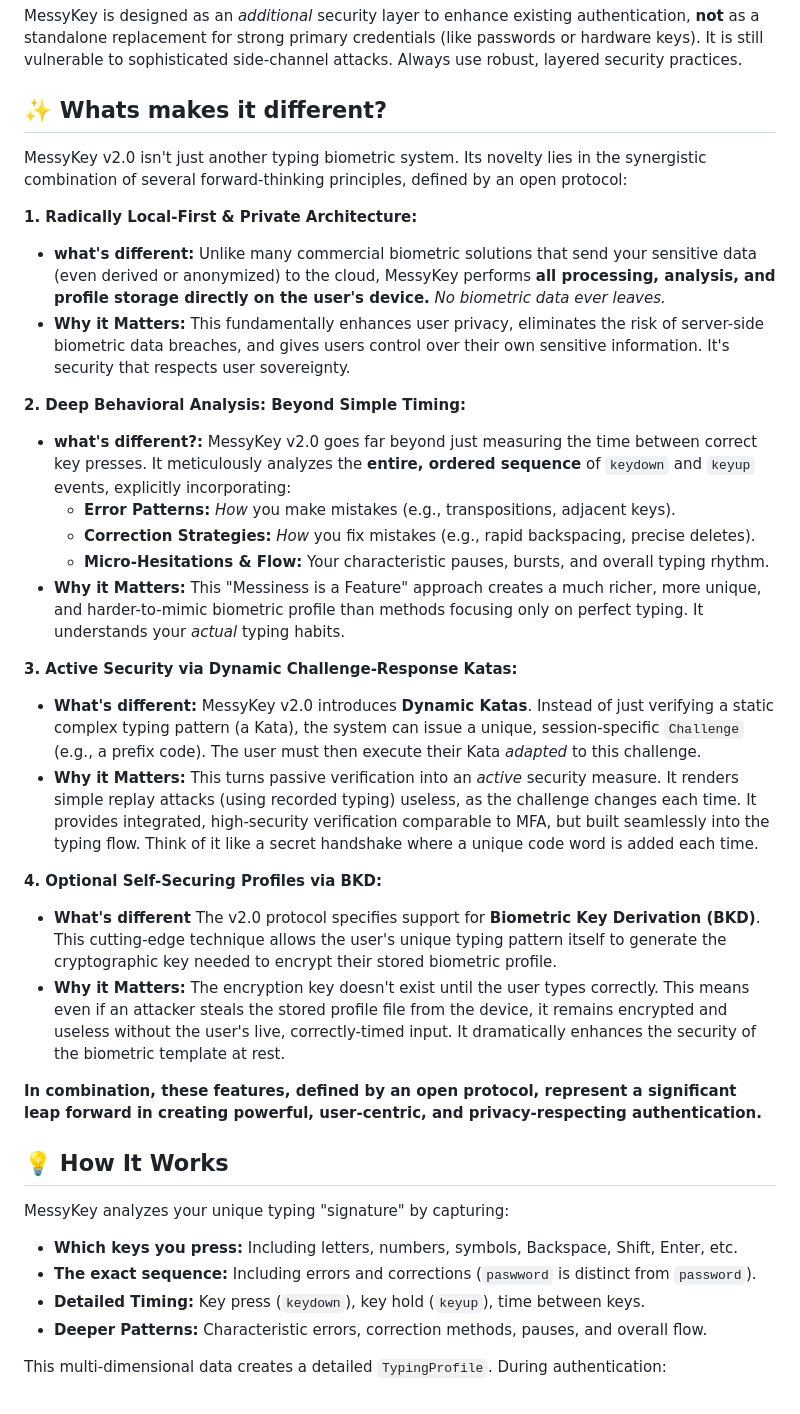
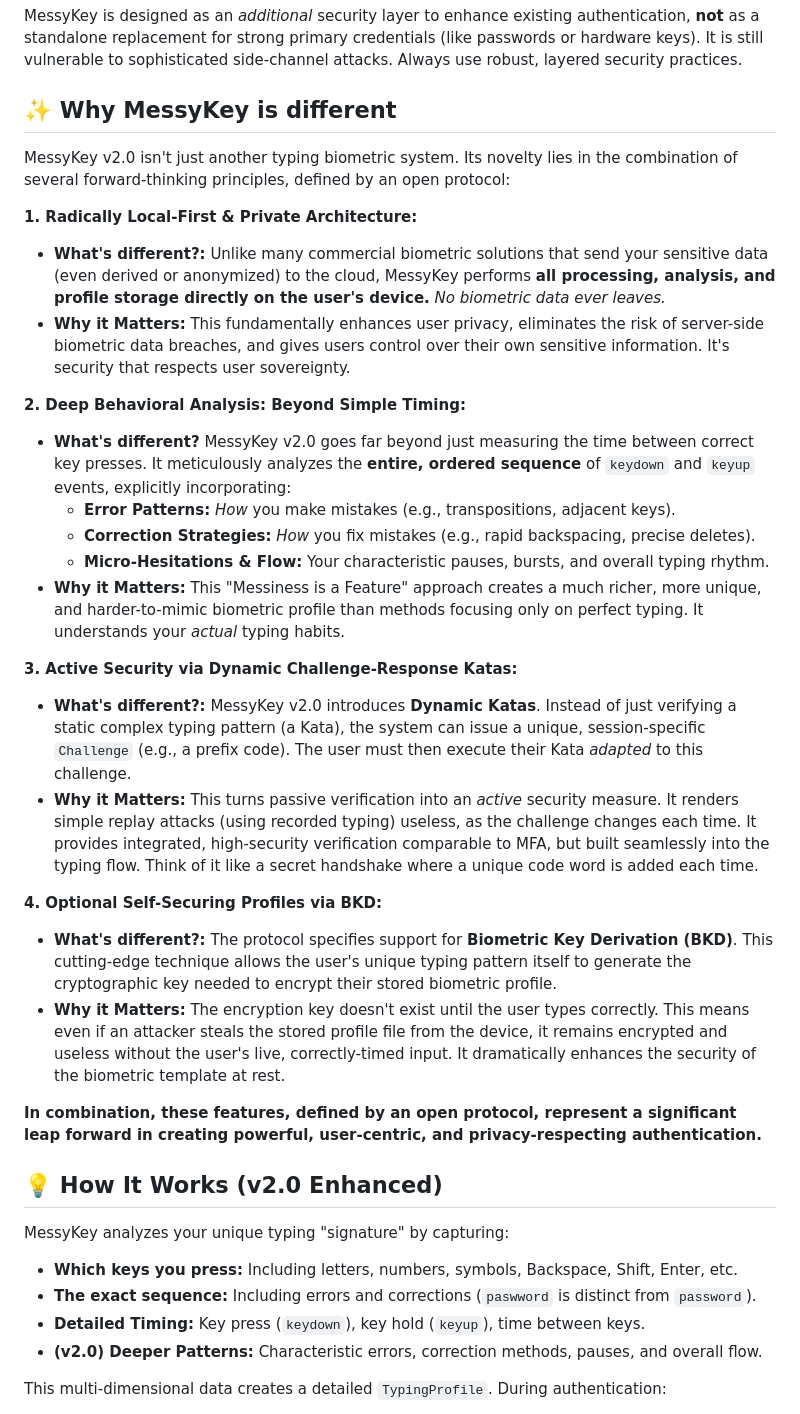
Before and after one commit to Hulupeep/messykey, a Markdown page: README.md, the part around the change printed below. Rendered like a GitHub page.

```diff
--- a/README.md
+++ b/README.md
@@ -11,39 +12,39 @@
 
 MessyKey is designed as an *additional* security layer to enhance existing authentication, **not** as a standalone replacement for strong primary credentials (like passwords or hardware keys). It is still vulnerable to sophisticated side-channel attacks. Always use robust, layered security practices.
 
-## ✨ Whats makes it different?
+## ✨ Why MessyKey is different
 
-MessyKey v2.0 isn't just another typing biometric system. Its novelty lies in the synergistic combination of several forward-thinking principles, defined by an open protocol:
+MessyKey v2.0 isn't just another typing biometric system. Its novelty lies in the combination of several forward-thinking principles, defined by an open protocol:
 
 **1. Radically Local-First & Private Architecture:**
-   * **what's different:** Unlike many commercial biometric solutions that send your sensitive data (even derived or anonymized) to the cloud, MessyKey performs **all processing, analysis, and profile storage directly on the user's device.** *No biometric data ever leaves.*
+   * **What's different?:** Unlike many commercial biometric solutions that send your sensitive data (even derived or anonymized) to the cloud, MessyKey performs **all processing, analysis, and profile storage directly on the user's device.** *No biometric data ever leaves.*
    * **Why it Matters:** This fundamentally enhances user privacy, eliminates the risk of server-side biometric data breaches, and gives users control over their own sensitive information. It's security that respects user sovereignty.
 
 **2. Deep Behavioral Analysis: Beyond Simple Timing:**
-   * **what's different?:** MessyKey v2.0 goes far beyond just measuring the time between correct key presses. It meticulously analyzes the **entire, ordered sequence** of `keydown` and `keyup` events, explicitly incorporating:
+   * **What's different?** MessyKey v2.0 goes far beyond just measuring the time between correct key presses. It meticulously analyzes the **entire, ordered sequence** of `keydown` and `keyup` events, explicitly incorporating:
       * **Error Patterns:** *How* you make mistakes (e.g., transpositions, adjacent keys).
       * **Correction Strategies:** *How* you fix mistakes (e.g., rapid backspacing, precise deletes).
       * **Micro-Hesitations & Flow:** Your characteristic pauses, bursts, and overall typing rhythm.
    * **Why it Matters:** This "Messiness is a Feature" approach creates a much richer, more unique, and harder-to-mimic biometric profile than methods focusing only on perfect typing. It understands your *actual* typing habits.
 
 **3. Active Security via Dynamic Challenge-Response Katas:**
-   * **What's different:** MessyKey v2.0 introduces **Dynamic Katas**. Instead of just verifying a static complex typing pattern (a Kata), the system can issue a unique, session-specific `Challenge` (e.g., a prefix code). The user must then execute their Kata *adapted* to this challenge.
+   * **What's different?:** MessyKey v2.0 introduces **Dynamic Katas**. Instead of just verifying a static complex typing pattern (a Kata), the system can issue a unique, session-specific `Challenge` (e.g., a prefix code). The user must then execute their Kata *adapted* to this challenge.
    * **Why it Matters:** This turns passive verification into an *active* security measure. It renders simple replay attacks (using recorded typing) useless, as the challenge changes each time. It provides integrated, high-security verification comparable to MFA, but built seamlessly into the typing flow. Think of it like a secret handshake where a unique code word is added each time.
 
 **4. Optional Self-Securing Profiles via BKD:**
-   * **What's different** The v2.0 protocol specifies support for **Biometric Key Derivation (BKD)**. This cutting-edge technique allows the user's unique typing pattern itself to generate the cryptographic key needed to encrypt their stored biometric profile.
+   * **What's different?:** The protocol specifies support for **Biometric Key Derivation (BKD)**. This cutting-edge technique allows the user's unique typing pattern itself to generate the cryptographic key needed to encrypt their stored biometric profile.
    * **Why it Matters:** The encryption key doesn't exist until the user types correctly. This means even if an attacker steals the stored profile file from the device, it remains encrypted and useless without the user's live, correctly-timed input. It dramatically enhances the security of the biometric template at rest.
 
 **In combination, these features, defined by an open protocol, represent a significant leap forward in creating powerful, user-centric, and privacy-respecting authentication.**
 
-## 💡 How It Works
+## 💡 How It Works (v2.0 Enhanced)
 
 MessyKey analyzes your unique typing "signature" by capturing:
 
 * **Which keys you press:** Including letters, numbers, symbols, Backspace, Shift, Enter, etc.
 * **The exact sequence:** Including errors and corrections (`paswword` is distinct from `password`).
 * **Detailed Timing:** Key press (`keydown`), key hold (`keyup`), time between keys.
-* **Deeper Patterns:** Characteristic errors, correction methods, pauses, and overall flow.
+* **(v2.0) Deeper Patterns:** Characteristic errors, correction methods, pauses, and overall flow.
 
 This multi-dimensional data creates a detailed `TypingProfile`. During authentication:
 
```
Also changed, not shown: other parts of README.md (+111 -1 lines).
